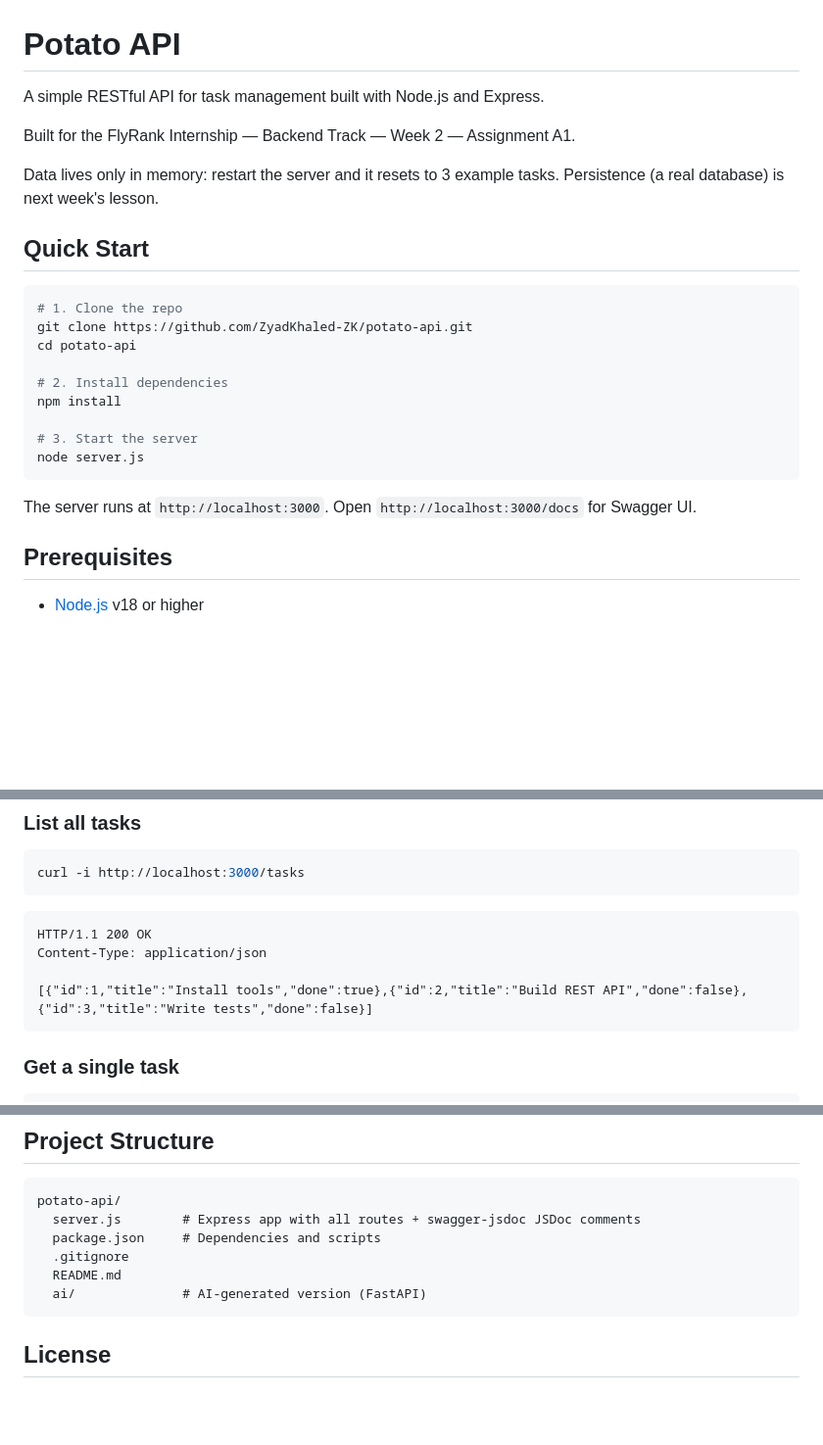
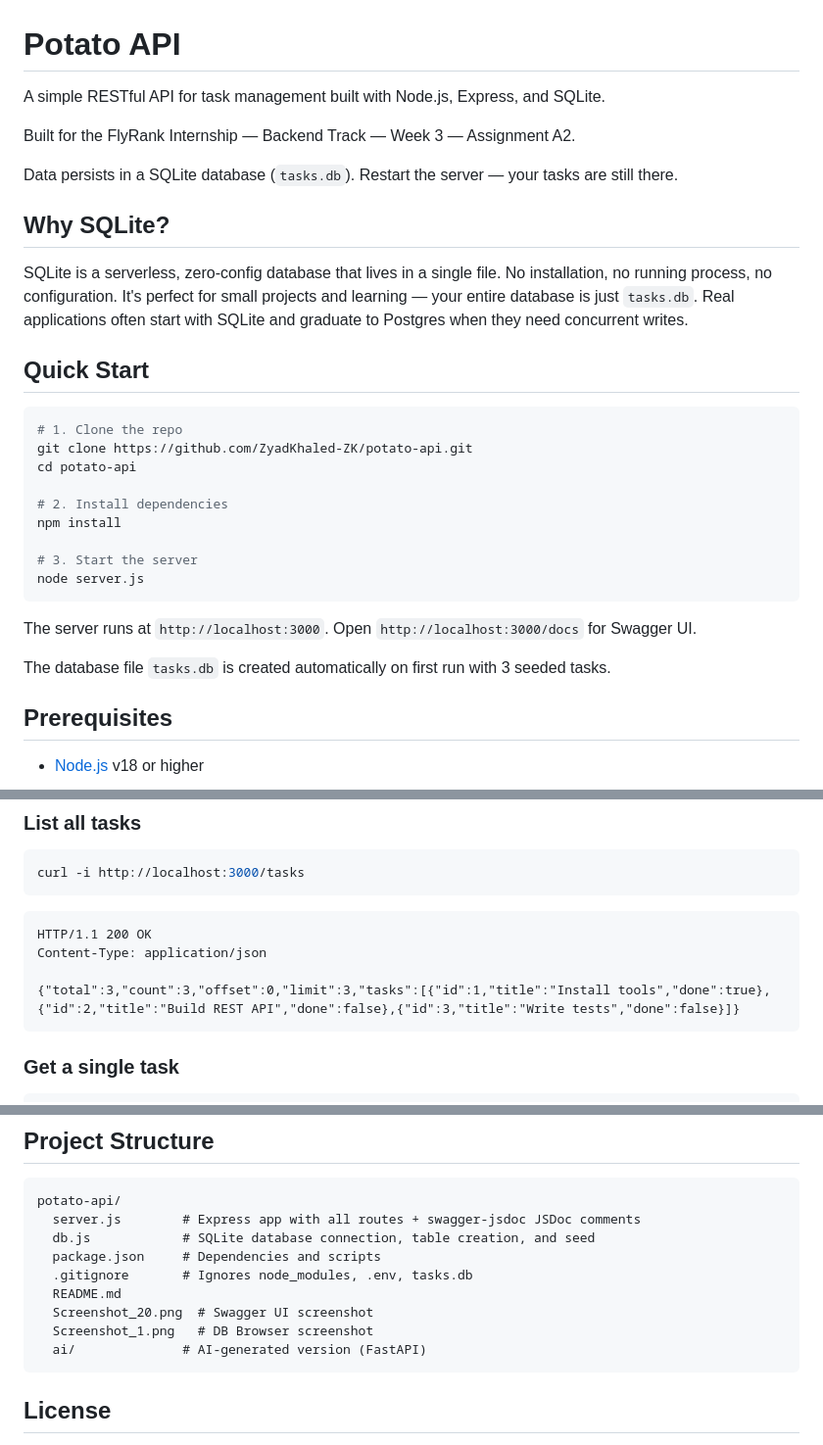
Before and after one commit to ZyadKhaled-ZK/potato-api, a Markdown page: README.md, 3 parts joined by grey strips. Shown at 98% size. Drawn GitHub-style; blank space fills up the shorter version.

````diff
--- a/README.md
+++ b/README.md
@@ -1,11 +1,14 @@
 # Potato API
 
-A simple RESTful API for task management built with Node.js and Express.
+A simple RESTful API for task management built with Node.js, Express, and SQLite.
 
-Built for the FlyRank Internship — Backend Track — Week 2 — Assignment A1.
+Built for the FlyRank Internship — Backend Track — Week 3 — Assignment A2.
 
-Data lives only in memory: restart the server and it resets to 3 example tasks.
-Persistence (a real database) is next week's lesson.
+Data persists in a SQLite database (`tasks.db`). Restart the server — your tasks are still there.
+
+## Why SQLite?
+
+SQLite is a serverless, zero-config database that lives in a single file. No installation, no running process, no configuration. It's perfect for small projects and learning — your entire database is just `tasks.db`. Real applications often start with SQLite and graduate to Postgres when they need concurrent writes.
 
 ## Quick Start
 
@@ -22,6 +25,8 @@ node server.js
 ```
 
 The server runs at `http://localhost:3000`. Open `http://localhost:3000/docs` for Swagger UI.
+
+The database file `tasks.db` is created automatically on first run with 3 seeded tasks.
 
 ## Prerequisites
 
@@ -55,7 +60,7 @@ curl -i http://localhost:3000/tasks
 HTTP/1.1 200 OK
 Content-Type: application/json
 
-[{"id":1,"title":"Install tools","done":true},{"id":2,"title":"Build REST API","done":false},{"id":3,"title":"Write tests","done":false}]
+{"total":3,"count":3,"offset":0,"limit":3,"tasks":[{"id":1,"title":"Install tools","done":true},{"id":2,"title":"Build REST API","done":false},{"id":3,"title":"Write tests","done":false}]}
 ```
 
 ### Get a single task
@@ -212,9 +272,12 @@ Added explicit requirements for pagination, error response format, and status co
 ```
 potato-api/
   server.js        # Express app with all routes + swagger-jsdoc JSDoc comments
+  db.js            # SQLite database connection, table creation, and seed
   package.json     # Dependencies and scripts
-  .gitignore
+  .gitignore       # Ignores node_modules, .env, tasks.db
   README.md
+  Screenshot_20.png  # Swagger UI screenshot
+  Screenshot_1.png   # DB Browser screenshot
   ai/              # AI-generated version (FastAPI)
 ```
 
````
Also changed, not shown: other parts of README.md (+64 -9 lines).
